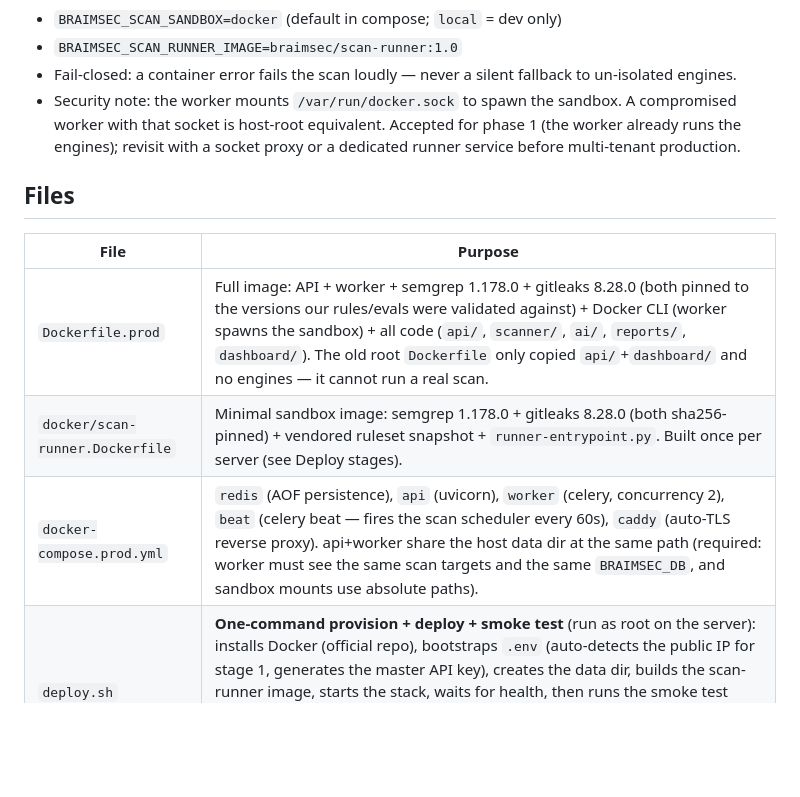
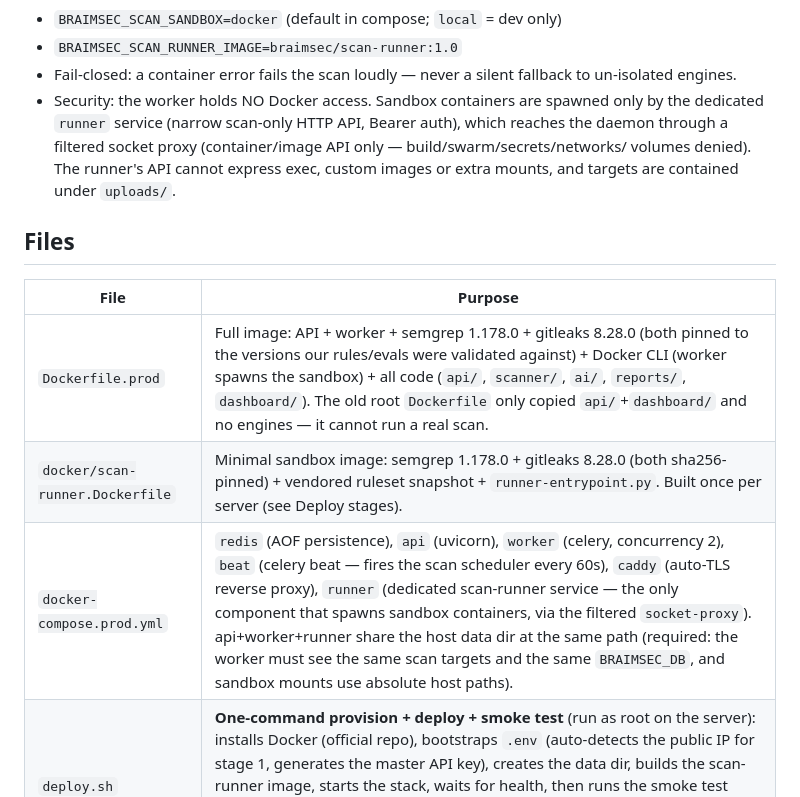
Before and after one commit to mhnfghtsvhrddr-pixel/braimsec, a Markdown page: deploy/README.md, the part around the change. Drawn GitHub-style; blank space fills up the shorter version.

```diff
--- a/deploy/README.md
+++ b/deploy/README.md
@@ -29,11 +29,12 @@ rule edits do NOT take effect until you rebuild).
 - `BRAIMSEC_SCAN_RUNNER_IMAGE=braimsec/scan-runner:1.0`
 - Fail-closed: a container error fails the scan loudly — never a silent
   fallback to un-isolated engines.
-- Security note: the worker mounts `/var/run/docker.sock` to spawn the
-  sandbox. A compromised worker with that socket is host-root equivalent.
-  Accepted for phase 1 (the worker already runs the engines); revisit with
-  a socket proxy or a dedicated runner service before multi-tenant
-  production.
+- Security: the worker holds NO Docker access. Sandbox containers are
+  spawned only by the dedicated `runner` service (narrow scan-only HTTP
+  API, Bearer auth), which reaches the daemon through a filtered
+  socket proxy (container/image API only — build/swarm/secrets/networks/
+  volumes denied). The runner's API cannot express exec, custom images
+  or extra mounts, and targets are contained under `uploads/`.
 
 ## Files
 
@@ -41,7 +42,7 @@ rule edits do NOT take effect until you rebuild).
 |---|---|
 | `Dockerfile.prod` | Full image: API + worker + semgrep 1.178.0 + gitleaks 8.28.0 (both pinned to the versions our rules/evals were validated against) + Docker CLI (worker spawns the sandbox) + all code (`api/`, `scanner/`, `ai/`, `reports/`, `dashboard/`). The old root `Dockerfile` only copied `api/`+`dashboard/` and no engines — it cannot run a real scan. |
 | `docker/scan-runner.Dockerfile` | Minimal sandbox image: semgrep 1.178.0 + gitleaks 8.28.0 (both sha256-pinned) + vendored ruleset snapshot + `runner-entrypoint.py`. Built once per server (see Deploy stages). |
-| `docker-compose.prod.yml` | `redis` (AOF persistence), `api` (uvicorn), `worker` (celery, concurrency 2), `beat` (celery beat — fires the scan scheduler every 60s), `caddy` (auto-TLS reverse proxy). api+worker share the host data dir at the same path (required: worker must see the same scan targets and the same `BRAIMSEC_DB`, and sandbox mounts use absolute paths). |
+| `docker-compose.prod.yml` | `redis` (AOF persistence), `api` (uvicorn), `worker` (celery, concurrency 2), `beat` (celery beat — fires the scan scheduler every 60s), `caddy` (auto-TLS reverse proxy), `runner` (dedicated scan-runner service — the only component that spawns sandbox containers, via the filtered `socket-proxy`). api+worker+runner share the host data dir at the same path (required: the worker must see the same scan targets and the same `BRAIMSEC_DB`, and sandbox mounts use absolute host paths). |
 | `deploy.sh` | **One-command provision + deploy + smoke test** (run as root on the server): installs Docker (official repo), bootstraps `.env` (auto-detects the public IP for stage 1, generates the master API key), creates the data dir, builds the scan-runner image, starts the stack, waits for health, then runs the smoke test (health, plans, end-to-end scan with findings, sandbox proof from worker logs). `--domain api.braimsec.world` for stage 2, `--rebuild-runner`, `--skip-smoke`, `--smoke-only`. |
 | `Caddyfile` | Templated by `SITE_ADDRESS`: `http://<ip>` for smoke test, `api.braimsec.world` for production (automatic Let's Encrypt). |
 | `.env.example` | Copy to `.env`; never commit real secrets. |
```
